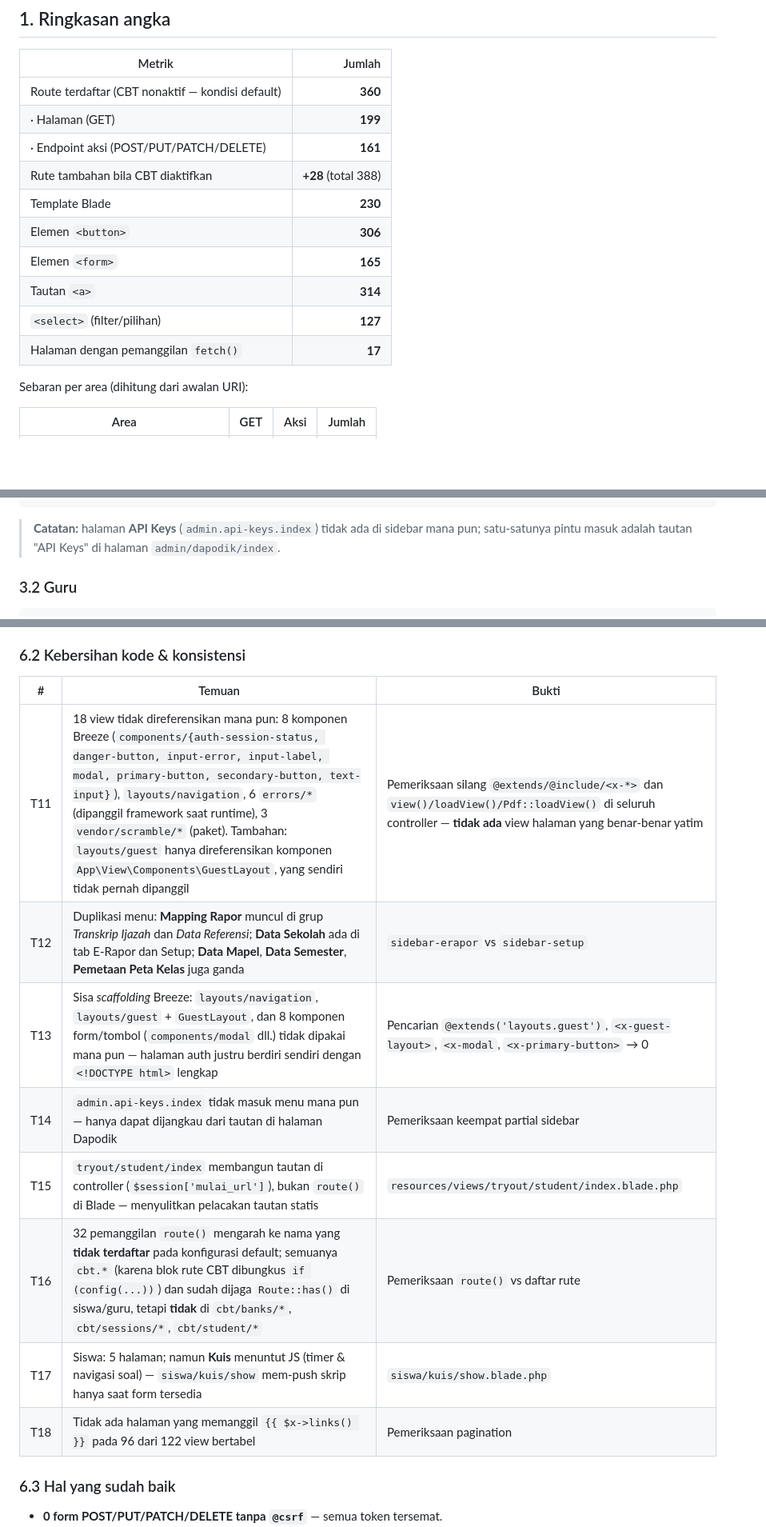
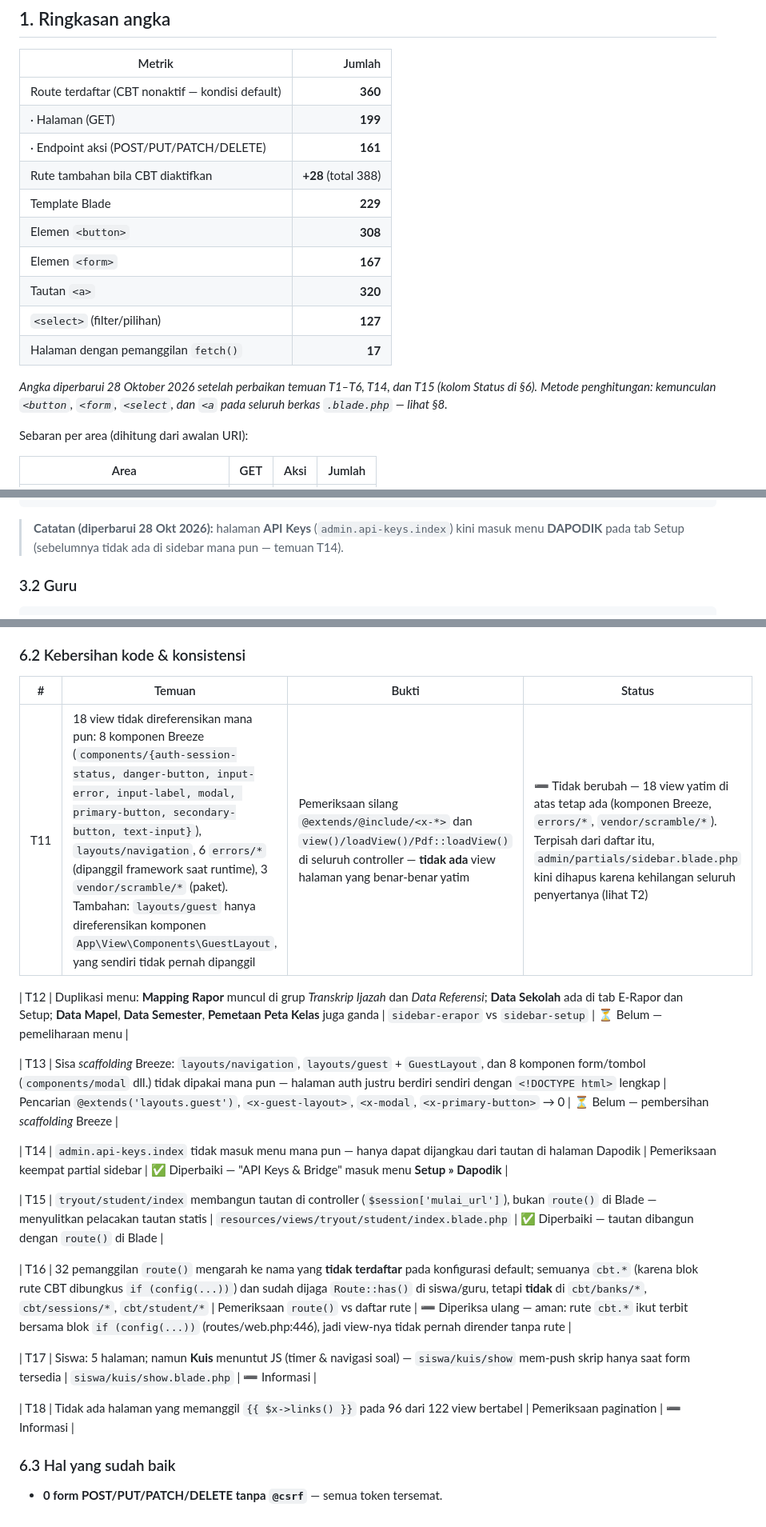
Before and after one commit to amhyer/simantapmonsa, a Markdown page: docs/13-INVENTARIS-UI.md, 3 parts joined by grey strips. Shown at 80% size. Drawn GitHub-style; blank space fills up the shorter version.

````diff
--- a/docs/13-INVENTARIS-UI.md
+++ b/docs/13-INVENTARIS-UI.md
@@ -15,12 +15,15 @@
 |  · Halaman (GET) | **199** |
 |  · Endpoint aksi (POST/PUT/PATCH/DELETE) | **161** |
 | Rute tambahan bila CBT diaktifkan | **+28** (total 388) |
-| Template Blade | **230** |
-| Elemen `<button>` | **306** |
-| Elemen `<form>` | **165** |
-| Tautan `<a>` | **314** |
+| Template Blade | **229** |
+| Elemen `<button>` | **308** |
+| Elemen `<form>` | **167** |
+| Tautan `<a>` | **320** |
 | `<select>` (filter/pilihan) | **127** |
 | Halaman dengan pemanggilan `fetch()` | **17** |
+
+_Angka diperbarui 28 Oktober 2026 setelah perbaikan temuan T1–T6, T14, dan T15 (kolom Status di §6)._
+_Metode penghitungan: kemunculan `<button`, `<form`, `<select`, dan `<a` pada seluruh berkas `.blade.php` — lihat §8._
 
 Sebaran per area (dihitung dari awalan URI):
 
@@ -220,8 +230,8 @@ SYSTEM ▸
  · Log Aktivitas            admin.log.index
 ```
 
-> **Catatan:** halaman **API Keys** (`admin.api-keys.index`) tidak ada di sidebar mana pun;
-> satu-satunya pintu masuk adalah tautan "API Keys" di halaman `admin/dapodik/index`.
+> **Catatan (diperbarui 28 Okt 2026):** halaman **API Keys** (`admin.api-keys.index`) kini
+> masuk menu **DAPODIK** pada tab Setup (sebelumnya tidak ada di sidebar mana pun — temuan T14).
 
 ### 3.2 Guru
 
@@ -2305,16 +2357,24 @@ Daftar ini adalah hasil pembacaan silang antara menu, rute, dan isi halaman —
 
 ### 6.2 Kebersihan kode & konsistensi
 
-| # | Temuan | Bukti |
-|---|---|---|
-| T11 | 18 view tidak direferensikan mana pun: 8 komponen Breeze (`components/{auth-session-status, danger-button, input-error, input-label, modal, primary-button, secondary-button, text-input}`), `layouts/navigation`, 6 `errors/*` (dipanggil framework saat runtime), 3 `vendor/scramble/*` (paket). Tambahan: `layouts/guest` hanya direferensikan komponen `App\View\Components\GuestLayout`, yang sendiri tidak pernah dipanggil | Pemeriksaan silang `@extends/@include/<x-*>` dan `view()/loadView()/Pdf::loadView()` di seluruh controller — **tidak ada** view halaman yang benar-benar yatim |
-| T12 | Duplikasi menu: **Mapping Rapor** muncul di grup *Transkrip Ijazah* dan *Data Referensi*; **Data Sekolah** ada di tab E-Rapor dan Setup; **Data Mapel**, **Data Semester**, **Pemetaan Peta Kelas** juga ganda | `sidebar-erapor` vs `sidebar-setup` |
-| T13 | Sisa *scaffolding* Breeze: `layouts/navigation`, `layouts/guest` + `GuestLayout`, dan 8 komponen form/tombol (`components/modal` dll.) tidak dipakai mana pun — halaman auth justru berdiri sendiri dengan `<!DOCTYPE html>` lengkap | Pencarian `@extends('layouts.guest')`, `<x-guest-layout>`, `<x-modal`, `<x-primary-button>` → 0 |
-| T14 | `admin.api-keys.index` tidak masuk menu mana pun — hanya dapat dijangkau dari tautan di halaman Dapodik | Pemeriksaan keempat partial sidebar |
-| T15 | `tryout/student/index` membangun tautan di controller (`$session['mulai_url']`), bukan `route()` di Blade — menyulitkan pelacakan tautan statis | `resources/views/tryout/student/index.blade.php` |
-| T16 | 32 pemanggilan `route()` mengarah ke nama yang **tidak terdaftar** pada konfigurasi default; semuanya `cbt.*` (karena blok rute CBT dibungkus `if (config(...))`) dan sudah dijaga `Route::has()` di siswa/guru, tetapi **tidak** di `cbt/banks/*`, `cbt/sessions/*`, `cbt/student/*` | Pemeriksaan `route()` vs daftar rute |
-| T17 | Siswa: 5 halaman; namun **Kuis** menuntut JS (timer & navigasi soal) — `siswa/kuis/show` mem-push skrip hanya saat form tersedia | `siswa/kuis/show.blade.php` |
-| T18 | Tidak ada halaman yang memanggil `{{ $x->links() }}` pada 96 dari 122 view bertabel | Pemeriksaan pagination |
+| # | Temuan | Bukti | Status |
+|---|---|---|---|
+| T11 | 18 view tidak direferensikan mana pun: 8 komponen Breeze (`components/{auth-session-status, danger-button, input-error, input-label, modal, primary-button, secondary-button, text-input}`), `layouts/navigation`, 6 `errors/*` (dipanggil framework saat runtime), 3 `vendor/scramble/*` (paket). Tambahan: `layouts/guest` hanya direferensikan komponen `App\View\Components\GuestLayout`, yang sendiri tidak pernah dipanggil | Pemeriksaan silang `@extends/@include/<x-*>` dan `view()/loadView()/Pdf::loadView()` di seluruh controller — **tidak ada** view halaman yang benar-benar yatim | ➖ Tidak berubah — 18 view yatim di atas tetap ada (komponen Breeze, `errors/*`, `vendor/scramble/*`). Terpisah dari daftar itu, `admin/partials/sidebar.blade.php` kini dihapus karena kehilangan seluruh penyertanya (lihat T2) |
+
+| T12 | Duplikasi menu: **Mapping Rapor** muncul di grup *Transkrip Ijazah* dan *Data Referensi*; **Data Sekolah** ada di tab E-Rapor dan Setup; **Data Mapel**, **Data Semester**, **Pemetaan Peta Kelas** juga ganda | `sidebar-erapor` vs `sidebar-setup` | ⏳ Belum — pemeliharaan menu |
+
+| T13 | Sisa *scaffolding* Breeze: `layouts/navigation`, `layouts/guest` + `GuestLayout`, dan 8 komponen form/tombol (`components/modal` dll.) tidak dipakai mana pun — halaman auth justru berdiri sendiri dengan `<!DOCTYPE html>` lengkap | Pencarian `@extends('layouts.guest')`, `<x-guest-layout>`, `<x-modal`, `<x-primary-button>` → 0 | ⏳ Belum — pembersihan *scaffolding* Breeze |
+
+| T14 | `admin.api-keys.index` tidak masuk menu mana pun — hanya dapat dijangkau dari tautan di halaman Dapodik | Pemeriksaan keempat partial sidebar | ✅ Diperbaiki — "API Keys & Bridge" masuk menu **Setup » Dapodik** |
+
+| T15 | `tryout/student/index` membangun tautan di controller (`$session['mulai_url']`), bukan `route()` di Blade — menyulitkan pelacakan tautan statis | `resources/views/tryout/student/index.blade.php` | ✅ Diperbaiki — tautan dibangun dengan `route()` di Blade |
+
+| T16 | 32 pemanggilan `route()` mengarah ke nama yang **tidak terdaftar** pada konfigurasi default; semuanya `cbt.*` (karena blok rute CBT dibungkus `if (config(...))`) dan sudah dijaga `Route::has()` di siswa/guru, tetapi **tidak** di `cbt/banks/*`, `cbt/sessions/*`, `cbt/student/*` | Pemeriksaan `route()` vs daftar rute | ➖ Diperiksa ulang — aman: rute `cbt.*` ikut terbit bersama blok `if (config(...))` (routes/web.php:446), jadi view-nya tidak pernah dirender tanpa rute |
+
+| T17 | Siswa: 5 halaman; namun **Kuis** menuntut JS (timer & navigasi soal) — `siswa/kuis/show` mem-push skrip hanya saat form tersedia | `siswa/kuis/show.blade.php` | ➖ Informasi |
+
+| T18 | Tidak ada halaman yang memanggil `{{ $x->links() }}` pada 96 dari 122 view bertabel | Pemeriksaan pagination | ➖ Informasi |
+
 
 ### 6.3 Hal yang sudah baik
 
````
Also changed, not shown: other parts of docs/13-INVENTARIS-UI.md (+160 -111 lines).
